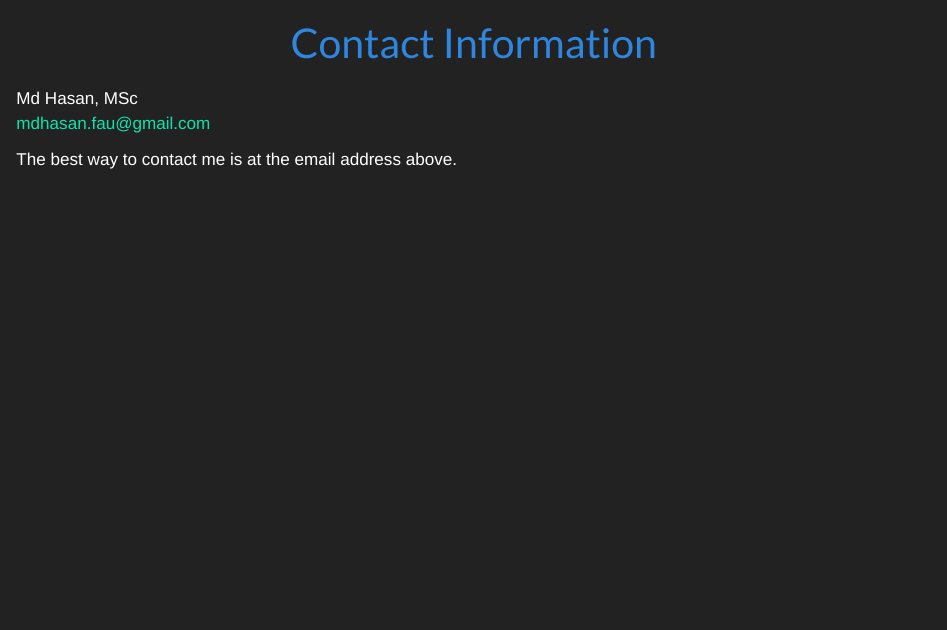
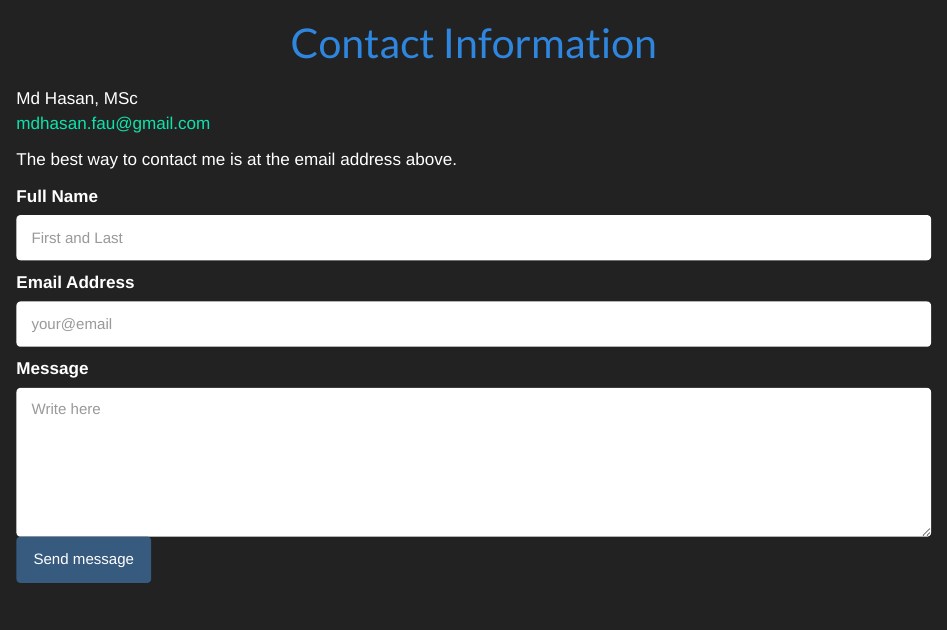
Before and after one commit to mdhasanai/mdhasanai.github.io, a Quarto document (contact.qmd): the page in a window 1100 px wide, from its top. Rendered offline with R 4.5, knitr and Pandoc in place of Quarto, with nearby package versions.

Commit message:
contact added

```diff
--- a/contact.qmd
+++ b/contact.qmd
@@ -7,3 +7,19 @@ Md Hasan, MSc\
 [mdhasan.fau\@gmail.com](mailto:%20mdhasan.fau@gmail.com)
 
 The best way to contact me is at the email address above.
+
+
+<form action="https://formspree.io/f/xovqqqln" method="POST" accept-charset="utf-8">
+
+
+<label for="full-name">Full Name</label>
+<input type="text" name="name" id="full-name" class="form-control" placeholder="First and Last" required>
+
+<label for="email-address">Email Address</label>
+<input type="email" name="_replyto" id="email-address" class="form-control" placeholder="your@email" required>
+
+<label for="message">Message</label>
+  <textarea rows="6" name="message" id="message" class="form-control" placeholder="Write here" required></textarea>
+
+<button type="submit" class="btn btn-primary mt-4">Send message</button>
+</form>
```
Also changed, not shown: .quarto/idx/contact.qmd.json, docs/search.json, 13 other files.
